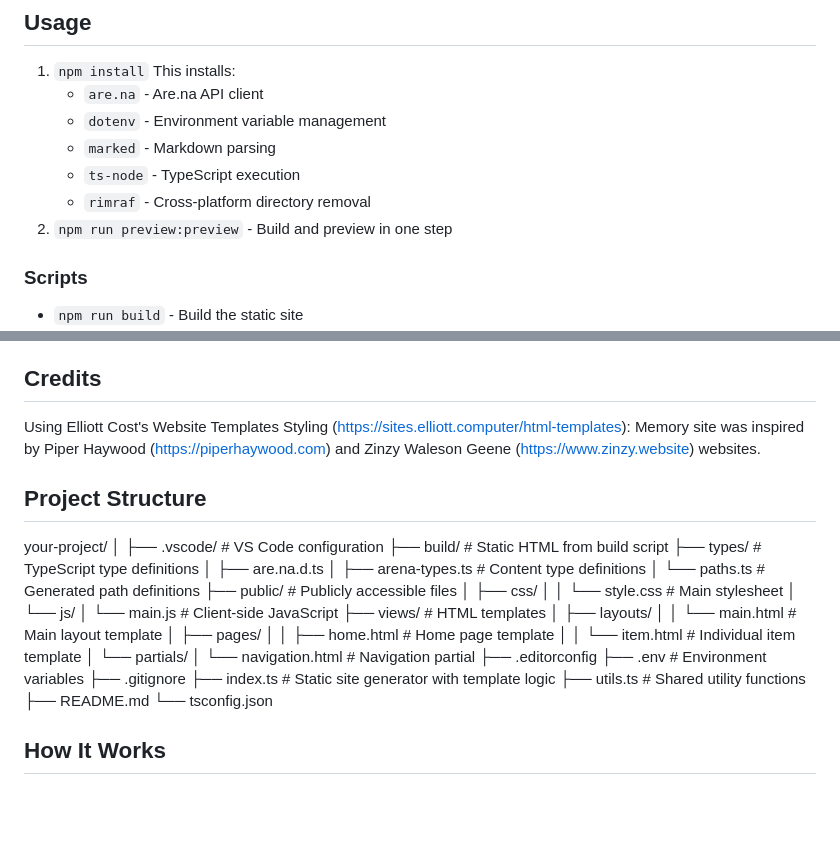
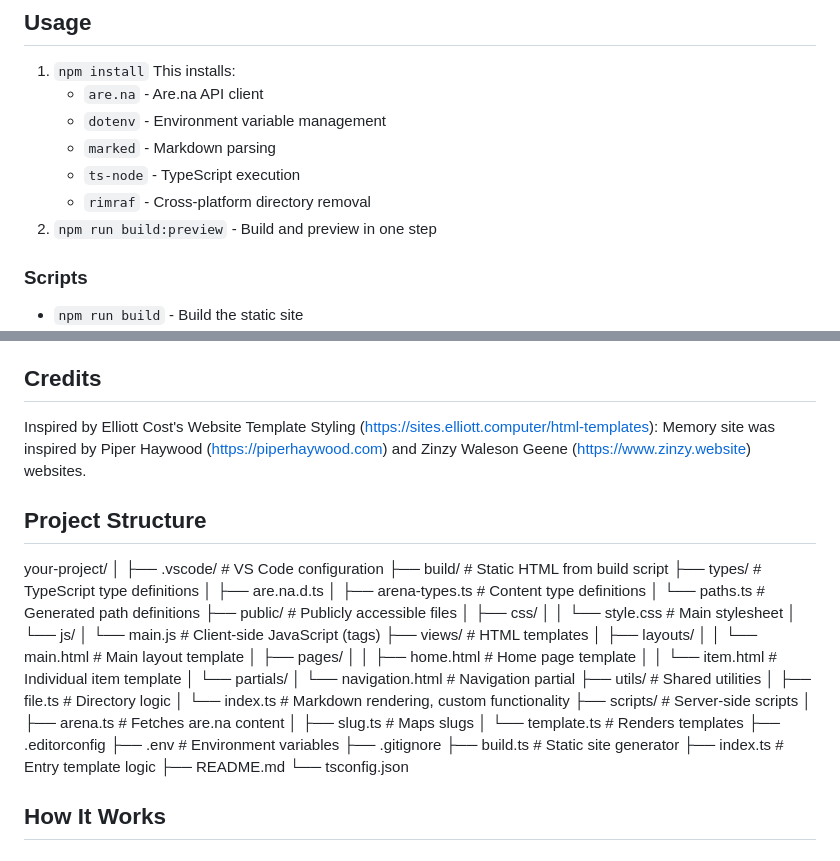
Before and after one commit to anmeisel/permacomputing-club, a Markdown page: README.md, 2 parts joined by grey strips. Drawn GitHub-style; blank space fills up the shorter version.

```diff
--- a/README.md
+++ b/README.md
@@ -30,7 +30,7 @@ A site to keep projects, notes, thoughts and club updates about permacomputing.
     - `marked` - Markdown parsing
     - `ts-node` - TypeScript execution
     - `rimraf` - Cross-platform directory removal
-2. `npm run preview:preview` - Build and preview in one step
+2. `npm run build:preview` - Build and preview in one step
 
 ### Scripts
 
@@ -47,7 +47,7 @@ A site to keep projects, notes, thoughts and club updates about permacomputing.
 
 ## Credits
 
-Using Elliott Cost's Website Templates Styling (https://sites.elliott.computer/html-templates): Memory site was inspired by Piper Haywood (https://piperhaywood.com) and Zinzy Waleson Geene (https://www.zinzy.website) websites.
+Inspired by Elliott Cost's Website Template Styling (https://sites.elliott.computer/html-templates): Memory site was inspired by Piper Haywood (https://piperhaywood.com) and Zinzy Waleson Geene (https://www.zinzy.website) websites.
 
 ## Project Structure
 
@@ -63,7 +63,7 @@ your-project/
 │ ├── css/
 │ │ └── style.css # Main stylesheet
 │ └── js/
-│ └── main.js # Client-side JavaScript
+│ └── main.js # Client-side JavaScript (tags)
 ├── views/ # HTML templates
 │ ├── layouts/
 │ │ └── main.html # Main layout template
@@ -72,11 +72,18 @@ your-project/
 │ │ └── item.html # Individual item template
 │ └── partials/
 │ └── navigation.html # Navigation partial
+├── utils/ # Shared utilities
+│ ├── file.ts # Directory logic
+│ └── index.ts # Markdown rendering, custom functionality
+├── scripts/ # Server-side scripts
+│ ├── arena.ts # Fetches are.na content
+│ ├── slug.ts # Maps slugs
+│ └── template.ts # Renders templates
 ├── .editorconfig
 ├── .env # Environment variables
 ├── .gitignore
-├── index.ts # Static site generator with template logic
-├── utils.ts # Shared utility functions
+├── build.ts # Static site generator
+├── index.ts # Entry template logic
 ├── README.md
 └── tsconfig.json
 
```
